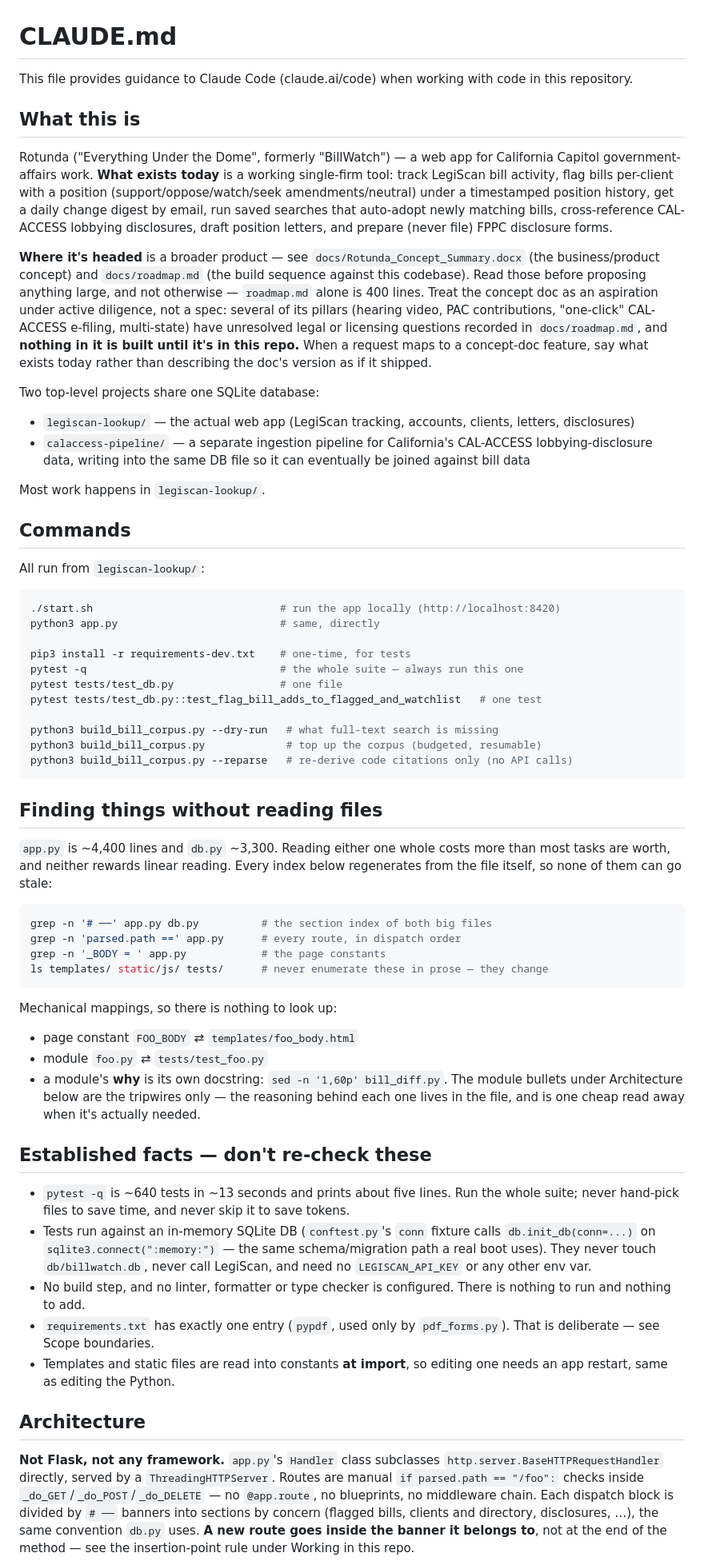
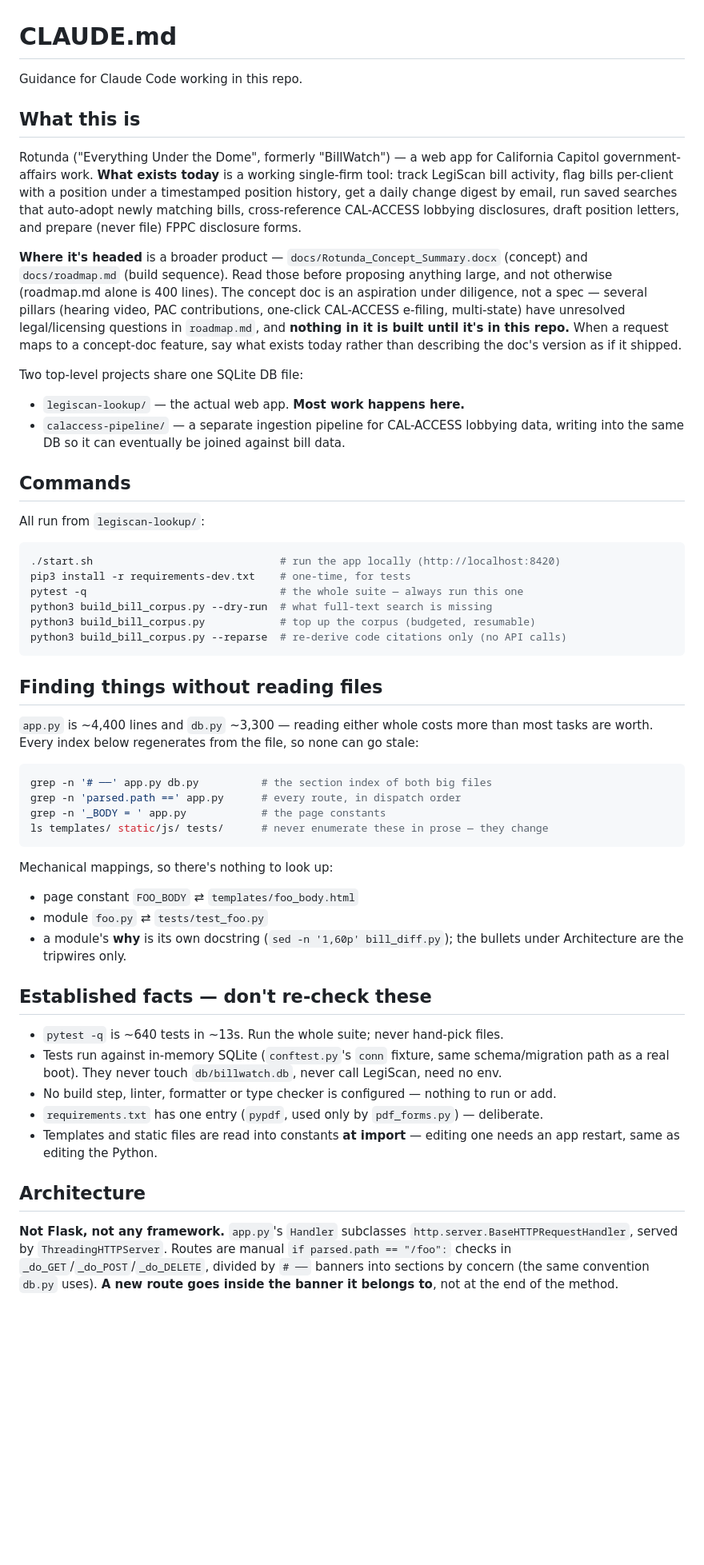
Before and after one commit to LawClerkNobleLaw/noble-law-app-project, a Markdown page: CLAUDE.md, the part around one of its changes. Shown at 80% size. GitHub-like rendering; blank space fills up the shorter version.

````diff
--- a/CLAUDE.md
+++ b/CLAUDE.md
@@ -1,31 +1,28 @@
 # CLAUDE.md
 
-This file provides guidance to Claude Code (claude.ai/code) when working with code in this repository.
+Guidance for Claude Code working in this repo.
 
 ## What this is
 
 Rotunda ("Everything Under the Dome", formerly "BillWatch") — a web app for California
 Capitol government-affairs work. **What exists today** is a working single-firm tool: track
-LegiScan bill activity, flag bills per-client with a position (support/oppose/watch/seek
-amendments/neutral) under a timestamped position history, get a daily change digest by email,
-run saved searches that auto-adopt newly matching bills, cross-reference CAL-ACCESS lobbying
-disclosures, draft position letters, and prepare (never file) FPPC disclosure forms.
+LegiScan bill activity, flag bills per-client with a position under a timestamped position
+history, get a daily change digest by email, run saved searches that auto-adopt newly
+matching bills, cross-reference CAL-ACCESS lobbying disclosures, draft position letters, and
+prepare (never file) FPPC disclosure forms.
 
-**Where it's headed** is a broader product — see `docs/Rotunda_Concept_Summary.docx` (the
-business/product concept) and `docs/roadmap.md` (the build sequence against this codebase).
-Read those before proposing anything large, and not otherwise — `roadmap.md` alone is 400
-lines. Treat the concept doc as an aspiration under active diligence, not a spec: several of
-its pillars (hearing video, PAC contributions, "one-click" CAL-ACCESS e-filing, multi-state)
-have unresolved legal or licensing questions recorded in `docs/roadmap.md`, and **nothing in
-it is built until it's in this repo.** When a request maps to a concept-doc feature, say what
-exists today rather than describing the doc's version as if it shipped.
+**Where it's headed** is a broader product — `docs/Rotunda_Concept_Summary.docx` (concept)
+and `docs/roadmap.md` (build sequence). Read those before proposing anything large, and not
+otherwise (roadmap.md alone is 400 lines). The concept doc is an aspiration under diligence,
+not a spec — several pillars (hearing video, PAC contributions, one-click CAL-ACCESS
+e-filing, multi-state) have unresolved legal/licensing questions in `roadmap.md`, and
+**nothing in it is built until it's in this repo.** When a request maps to a concept-doc
+feature, say what exists today rather than describing the doc's version as if it shipped.
 
-Two top-level projects share one SQLite database:
-
-- `legiscan-lookup/` — the actual web app (LegiScan tracking, accounts, clients, letters, disclosures)
-- `calaccess-pipeline/` — a separate ingestion pipeline for California's CAL-ACCESS lobbying-disclosure data, writing into the same DB file so it can eventually be joined against bill data
-
-Most work happens in `legiscan-lookup/`.
+Two top-level projects share one SQLite DB file:
+- `legiscan-lookup/` — the actual web app. **Most work happens here.**
+- `calaccess-pipeline/` — a separate ingestion pipeline for CAL-ACCESS lobbying data,
+  writing into the same DB so it can eventually be joined against bill data.
 
 ## Commands
 
@@ -33,23 +30,17 @@ All run from `legiscan-lookup/`:
 
 ```bash
 ./start.sh                              # run the app locally (http://localhost:8420)
-python3 app.py                          # same, directly
-
 pip3 install -r requirements-dev.txt    # one-time, for tests
 pytest -q                               # the whole suite — always run this one
-pytest tests/test_db.py                 # one file
-pytest tests/test_db.py::test_flag_bill_adds_to_flagged_and_watchlist   # one test
-
-python3 build_bill_corpus.py --dry-run   # what full-text search is missing
-python3 build_bill_corpus.py             # top up the corpus (budgeted, resumable)
-python3 build_bill_corpus.py --reparse   # re-derive code citations only (no API calls)
+python3 build_bill_corpus.py --dry-run  # what full-text search is missing
+python3 build_bill_corpus.py            # top up the corpus (budgeted, resumable)
+python3 build_bill_corpus.py --reparse  # re-derive code citations only (no API calls)
 ```
 
 ## Finding things without reading files
 
-`app.py` is ~4,400 lines and `db.py` ~3,300. Reading either one whole costs more than most
-tasks are worth, and neither rewards linear reading. Every index below regenerates from the
-file itself, so none of them can go stale:
+`app.py` is ~4,400 lines and `db.py` ~3,300 — reading either whole costs more than most
+tasks are worth. Every index below regenerates from the file, so none can go stale:
 
 ```bash
 grep -n '# ──' app.py db.py          # the section index of both big files
@@ -58,36 +49,27 @@ grep -n '_BODY = ' app.py            # the page constants
 ls templates/ static/js/ tests/      # never enumerate these in prose — they change
 ```
 
-Mechanical mappings, so there is nothing to look up:
-
+Mechanical mappings, so there's nothing to look up:
 - page constant `FOO_BODY` ⇄ `templates/foo_body.html`
 - module `foo.py` ⇄ `tests/test_foo.py`
-- a module's **why** is its own docstring: `sed -n '1,60p' bill_diff.py`. The module bullets
-  under Architecture below are the tripwires only — the reasoning behind each one lives in
-  the file, and is one cheap read away when it's actually needed.
+- a module's **why** is its own docstring (`sed -n '1,60p' bill_diff.py`); the bullets under
+  Architecture are the tripwires only.
 
 ## Established facts — don't re-check these
 
-- `pytest -q` is ~640 tests in ~13 seconds and prints about five lines. Run the whole suite;
-  never hand-pick files to save time, and never skip it to save tokens.
-- Tests run against an in-memory SQLite DB (`conftest.py`'s `conn` fixture calls
-  `db.init_db(conn=...)` on `sqlite3.connect(":memory:")` — the same schema/migration path a
-  real boot uses). They never touch `db/billwatch.db`, never call LegiScan, and need no
-  `LEGISCAN_API_KEY` or any other env var.
-- No build step, and no linter, formatter or type checker is configured. There is nothing to
-  run and nothing to add.
-- `requirements.txt` has exactly one entry (`pypdf`, used only by `pdf_forms.py`). That is
-  deliberate — see Scope boundaries.
-- Templates and static files are read into constants **at import**, so editing one needs an
-  app restart, same as editing the Python.
+- `pytest -q` is ~640 tests in ~13s. Run the whole suite; never hand-pick files.
+- Tests run against in-memory SQLite (`conftest.py`'s `conn` fixture, same schema/migration
+  path as a real boot). They never touch `db/billwatch.db`, never call LegiScan, need no env.
+- No build step, linter, formatter or type checker is configured — nothing to run or add.
+- `requirements.txt` has one entry (`pypdf`, used only by `pdf_forms.py`) — deliberate.
+- Templates and static files are read into constants **at import** — editing one needs an app
+  restart, same as editing the Python.
 
 ## Architecture
 
-**Not Flask, not any framework.** `app.py`'s `Handler` class subclasses
-`http.server.BaseHTTPRequestHandler` directly, served by a `ThreadingHTTPServer`. Routes are
-manual `if parsed.path == "/foo":` checks inside `_do_GET`/`_do_POST`/`_do_DELETE` — no
-`@app.route`, no blueprints, no middleware chain. Each dispatch block is divided by `# ──`
-banners into sections by concern (flagged bills, clients and directory, disclosures, …), the
-same convention `db.py` uses. **A new route goes inside the banner it belongs to**, not at the
-end of the method — see the insertion-point rule under Working in this repo.
+**Not Flask, not any framework.** `app.py`'s `Handler` subclasses
+`http.server.BaseHTTPRequestHandler`, served by `ThreadingHTTPServer`. Routes are manual
+`if parsed.path == "/foo":` checks in `_do_GET`/`_do_POST`/`_do_DELETE`, divided by `# ──`
+banners into sections by concern (the same convention `db.py` uses). **A new route goes
+inside the banner it belongs to**, not at the end of the method.
 
````
Also changed, not shown: other parts of CLAUDE.md (+90 -132 lines).
